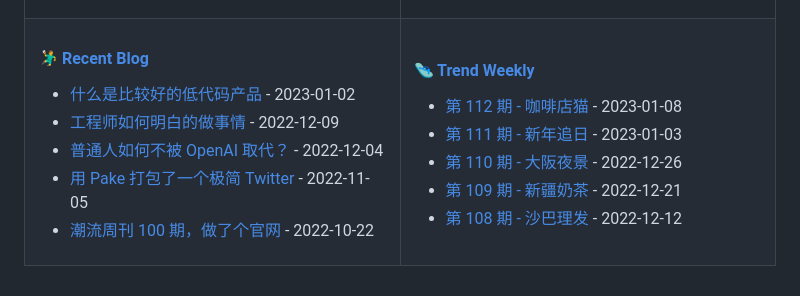
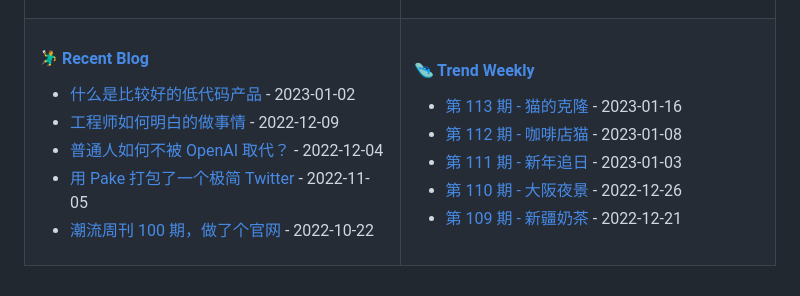
Before and after one commit to tw93/tw93, a Markdown page: README.md, the part around the change. GitHub-like rendering.

Commit message:
Updated content

```diff
--- a/README.md
+++ b/README.md
@@ -47,11 +47,11 @@
 
 <!-- weekly starts -->
 
+* [第 113 期 - 猫的克隆](https://weekly.tw93.fun/posts/113-猫的克隆) - 2023-01-16
 * [第 112 期 - 咖啡店猫](https://weekly.tw93.fun/posts/112-咖啡店猫) - 2023-01-08
 * [第 111 期 - 新年追日](https://weekly.tw93.fun/posts/111-新年追日) - 2023-01-03
 * [第 110 期 - 大阪夜景](https://weekly.tw93.fun/posts/110-大阪夜景) - 2022-12-26
 * [第 109 期 - 新疆奶茶](https://weekly.tw93.fun/posts/109-新疆奶茶) - 2022-12-21
-* [第 108 期 - 沙巴理发](https://weekly.tw93.fun/posts/108-沙巴理发) - 2022-12-12
 
 <!-- weekly ends -->
 
```
